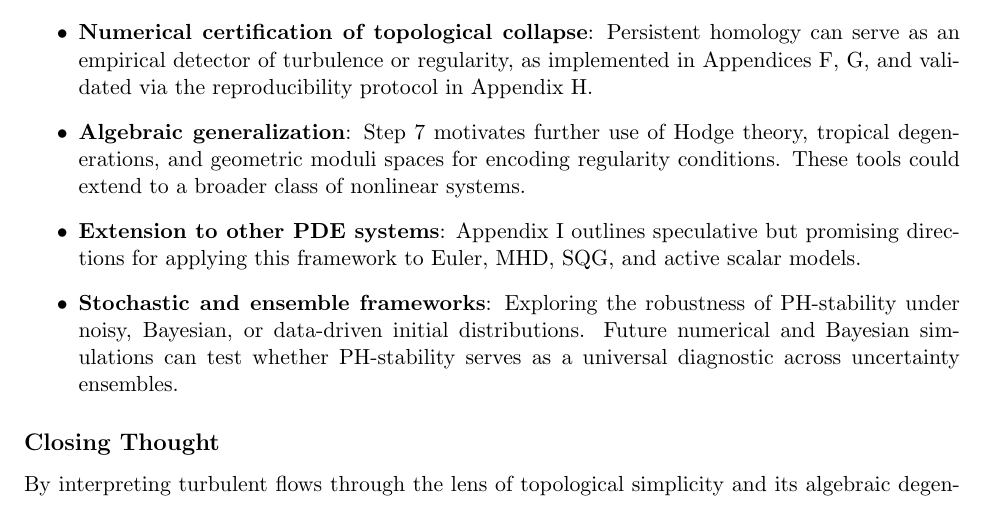
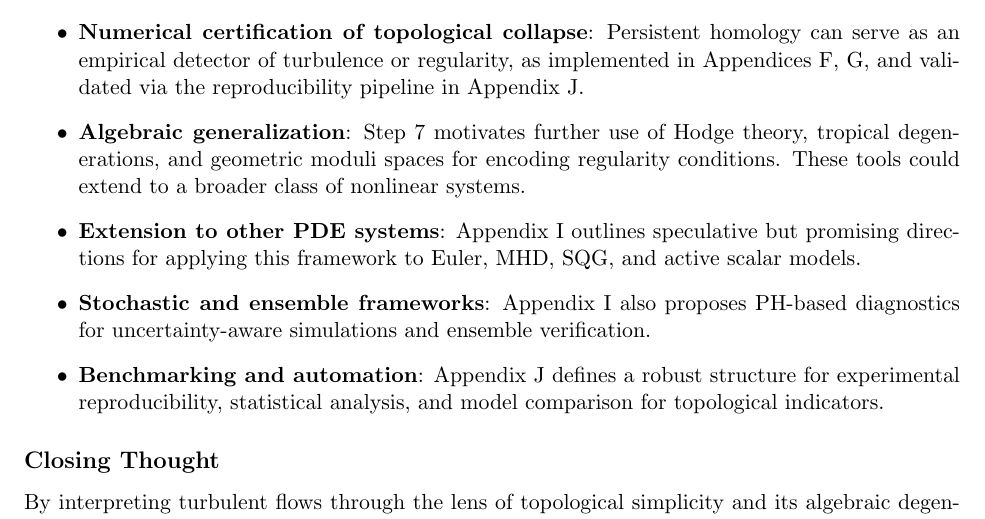
Before and after one commit to Kobayashi2501/navier-stokes-global-regularity, a LaTeX paper (navier_stokes_global_v3.1.tex): part of page 22 of 40, cut so that both start at the same text. Compiled offline with pdfLaTeX.

Commit message:
Update navier_stokes_global_v3.1.tex

```diff
--- a/navier_stokes_global_v3.1.tex
+++ b/navier_stokes_global_v3.1.tex
@@ -1093,10 +1093,11 @@
 
 \begin{itemize}
     \item \textbf{Extension to bounded domains and critical spaces}: As explored in Appendix I, we aim to generalize the theory to boundary-influenced settings and scale-invariant function spaces such as $L^3$, $\mathrm{BMO}^{-1}$, and Besov classes.
-    \item \textbf{Numerical certification of topological collapse}: Persistent homology can serve as an empirical detector of turbulence or regularity, as implemented in Appendices F, G, and validated via the reproducibility protocol in Appendix H.
+    \item \textbf{Numerical certification of topological collapse}: Persistent homology can serve as an empirical detector of turbulence or regularity, as implemented in Appendices F, G, and validated via the reproducibility pipeline in Appendix J.
     \item \textbf{Algebraic generalization}: Step 7 motivates further use of Hodge theory, tropical degenerations, and geometric moduli spaces for encoding regularity conditions. These tools could extend to a broader class of nonlinear systems.
     \item \textbf{Extension to other PDE systems}: Appendix I outlines speculative but promising directions for applying this framework to Euler, MHD, SQG, and active scalar models.
-    \item \textbf{Stochastic and ensemble frameworks}: Exploring the robustness of PH-stability under noisy, Bayesian, or data-driven initial distributions. Future numerical and Bayesian simulations can test whether PH-stability serves as a universal diagnostic across uncertainty ensembles.
+    \item \textbf{Stochastic and ensemble frameworks}: Appendix I also proposes PH-based diagnostics for uncertainty-aware simulations and ensemble verification.
+    \item \textbf{Benchmarking and automation}: Appendix J defines a robust structure for experimental reproducibility, statistical analysis, and model comparison for topological indicators.
 \end{itemize}
 
 \subsection*{Closing Thought}
```
